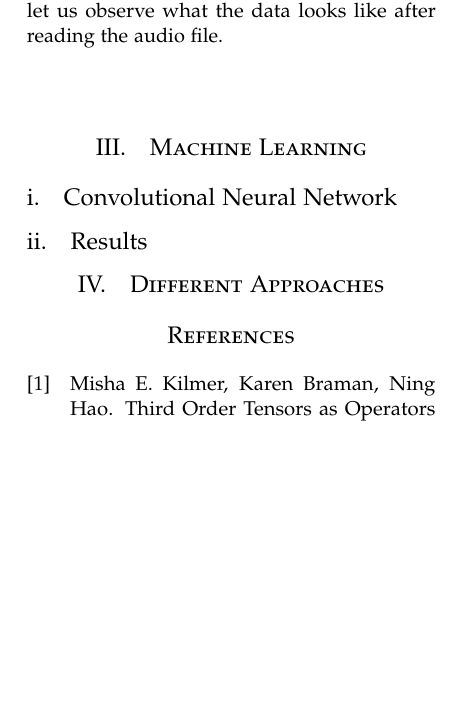
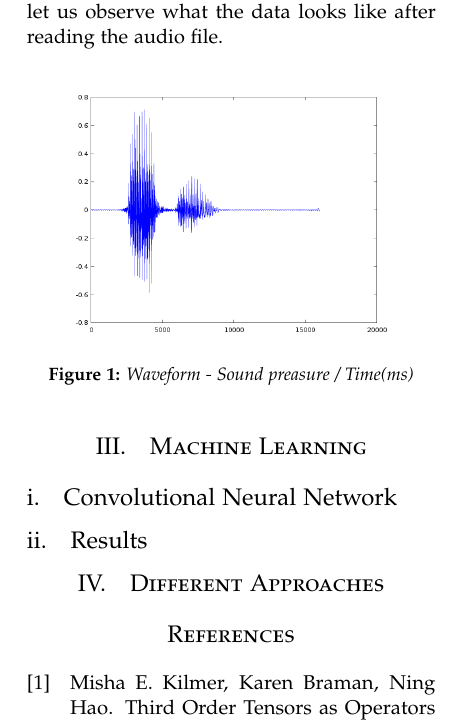
Before and after one commit to Qkvad/SpeechRecognition, a LaTeX document (doc/TensorFlow Speech Recognition Challenge.tex): part of one column of page 2 of 2, cut so that both start at the same text, the shorter picture padded with empty space. Compiled offline with pdfLaTeX.

Commit message:
doc/: [fix] figure rendering

```diff
--- a/doc/TensorFlow Speech Recognition Challenge.tex
+++ b/doc/TensorFlow Speech Recognition Challenge.tex
@@ -48,6 +48,10 @@
 \newtheorem{defn}{Definition}
 
 \newcommand{\code}[1]{\texttt{#1}}
+
+\newenvironment{Figure}
+  {\par\medskip\noindent\minipage{\linewidth}}
+  {\endminipage\par\medskip}
 
 %----------------------------------------------------------------------------------------
 %	TITLE SECTION
@@ -110,12 +114,12 @@ Apart from the audio files that take up the majority of the data file, testing a
 In order to feed our neural network with the data, we first need to process it. Neural network is fed by the image, so we need to tranform the audio file to a spectrogram. Spectrogram is a visual representation of the spectrum of frequencies of sound or other signal as they vary in time. Spectrograms can be generated by an optical spectrometer, a bank of band-pass filters or by Fourier transorm.
 First, let us observe what the data looks like after reading the audio file. \\
 
-\begin{figure}[h]
+\begin{Figure}
 	\centering
-	\includegraphics[width=0.5\textwidth]{happy-read}
-	\caption{Waveform - Sound preasure / Time(ms)}
+	\includegraphics[width=0.8\textwidth]{happy-read}
+	\captionof{figure}{Waveform - Sound preasure / Time(ms)}
 	\label{img:pocetnoStanje}
-\end{figure}
+\end{Figure}
 %------------------------------------------------
 \section{Machine Learning}
 
```
Also changed, not shown: doc/TensorFlow Speech Recognition Challenge.pdf.
